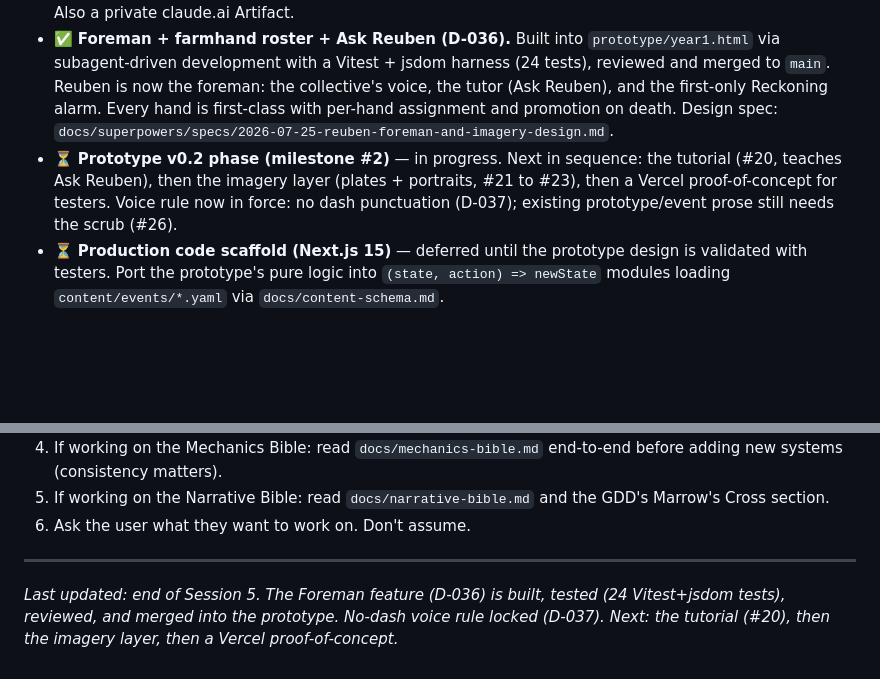
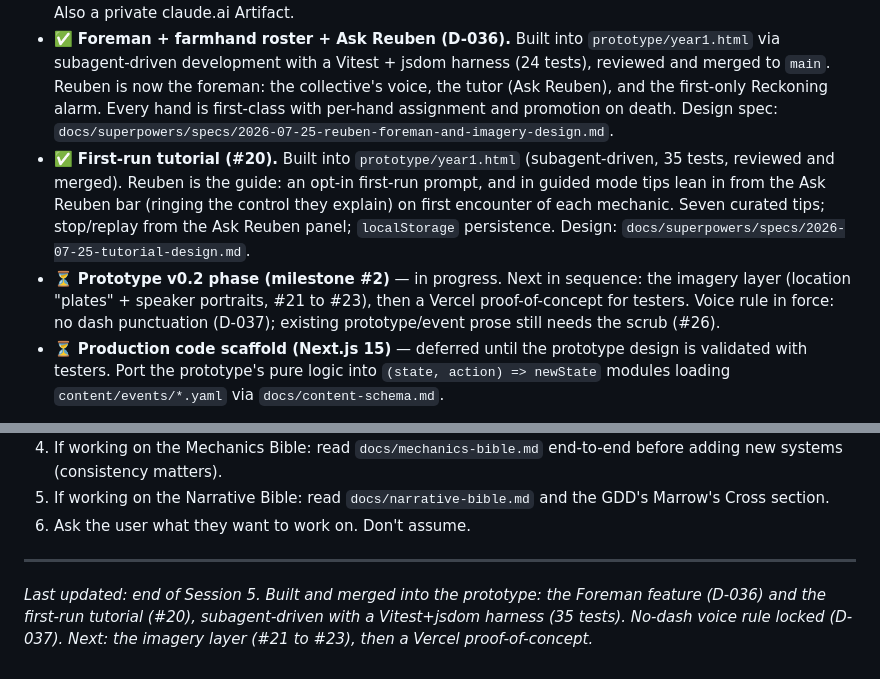
Before and after one commit to Cremacious/bushel-bone, a Markdown page: CLAUDE.md, 2 parts joined by grey strips. Drawn GitHub-style; blank space fills up the shorter version.

Commit message:
docs: mark the first-run tutorial built and merged (#20)
Co-Authored-By: Claude Opus 4.8 <noreply@anthropic.com>

```diff
--- a/CLAUDE.md
+++ b/CLAUDE.md
@@ -27,7 +27,8 @@ If you (Claude) are reading this at the start of a new session: welcome back. Re
 - ✅ **Paper Prototype Playtest** — kit + worked playthrough done (`docs/playtest-kit-year1.md`, `docs/playtest-example-year1.md`).
 - ✅ **Playable Year-1 browser prototype** — `prototype/year1.html`. Single-file, dependency-free; plays the full Year-1 loop ("The Newcomer") with all six scripted beats, real numbers, hidden-Reckoning-as-omen, seeded PRNG. Validated headlessly (winnable via the cautious line, punishing via the greedy line). Also a private claude.ai Artifact.
 - ✅ **Foreman + farmhand roster + Ask Reuben (D-036).** Built into `prototype/year1.html` via subagent-driven development with a Vitest + jsdom harness (24 tests), reviewed and merged to `main`. Reuben is now the foreman: the collective's voice, the tutor (Ask Reuben), and the first-only Reckoning alarm. Every hand is first-class with per-hand assignment and promotion on death. Design spec: `docs/superpowers/specs/2026-07-25-reuben-foreman-and-imagery-design.md`.
-- ⏳ **Prototype v0.2 phase (milestone #2)** — in progress. Next in sequence: the tutorial (#20, teaches Ask Reuben), then the imagery layer (plates + portraits, #21 to #23), then a Vercel proof-of-concept for testers. Voice rule now in force: no dash punctuation (D-037); existing prototype/event prose still needs the scrub (#26).
+- ✅ **First-run tutorial (#20).** Built into `prototype/year1.html` (subagent-driven, 35 tests, reviewed and merged). Reuben is the guide: an opt-in first-run prompt, and in guided mode tips lean in from the Ask Reuben bar (ringing the control they explain) on first encounter of each mechanic. Seven curated tips; stop/replay from the Ask Reuben panel; `localStorage` persistence. Design: `docs/superpowers/specs/2026-07-25-tutorial-design.md`.
+- ⏳ **Prototype v0.2 phase (milestone #2)** — in progress. Next in sequence: the imagery layer (location "plates" + speaker portraits, #21 to #23), then a Vercel proof-of-concept for testers. Voice rule in force: no dash punctuation (D-037); existing prototype/event prose still needs the scrub (#26).
 - ⏳ **Production code scaffold (Next.js 15)** — deferred until the prototype design is validated with testers. Port the prototype's pure logic into `(state, action) => newState` modules loading `content/events/*.yaml` via `docs/content-schema.md`.
 
 See `context/session-history.md` for full session-by-session log.
@@ -178,4 +179,4 @@ bushel-and-bone/
 
 ---
 
-*Last updated: end of Session 5. The Foreman feature (D-036) is built, tested (24 Vitest+jsdom tests), reviewed, and merged into the prototype. No-dash voice rule locked (D-037). Next: the tutorial (#20), then the imagery layer, then a Vercel proof-of-concept.*
+*Last updated: end of Session 5. Built and merged into the prototype: the Foreman feature (D-036) and the first-run tutorial (#20), subagent-driven with a Vitest+jsdom harness (35 tests). No-dash voice rule locked (D-037). Next: the imagery layer (#21 to #23), then a Vercel proof-of-concept.*
```
